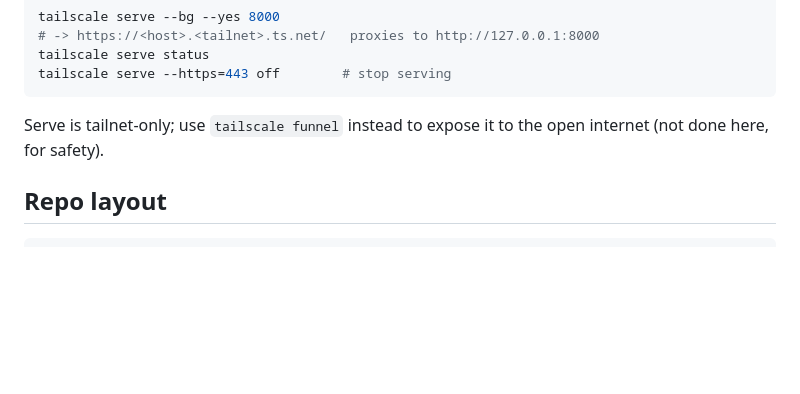
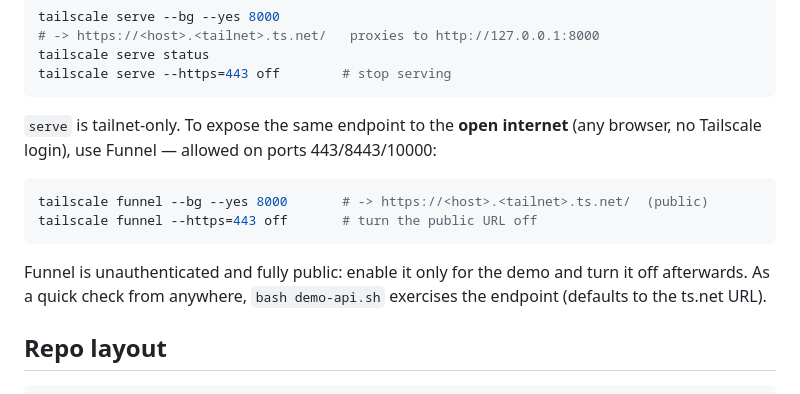
Before and after one commit to NathanTrance/SemanticWeb, a Markdown page: README.md, the part around the change. GitHub-like rendering; blank space fills up the shorter version.

Commit message:
docs: document Tailscale Funnel (public endpoint) in README and demo script

````diff
--- a/README.md
+++ b/README.md
@@ -92,8 +92,17 @@ tailscale serve status
 tailscale serve --https=443 off        # stop serving
 ```
 
-Serve is tailnet-only; use `tailscale funnel` instead to expose it to the open
-internet (not done here, for safety).
+`serve` is tailnet-only. To expose the same endpoint to the **open internet**
+(any browser, no Tailscale login), use Funnel — allowed on ports 443/8443/10000:
+
+```bash
+tailscale funnel --bg --yes 8000       # -> https://<host>.<tailnet>.ts.net/  (public)
+tailscale funnel --https=443 off       # turn the public URL off
+```
+
+Funnel is unauthenticated and fully public: enable it only for the demo and turn
+it off afterwards. As a quick check from anywhere, `bash demo-api.sh` exercises
+the endpoint (defaults to the ts.net URL).
 
 ## Repo layout
 
````
Also changed, not shown: docs/DEMO-SCRIPT.md (+7 -1 lines).
